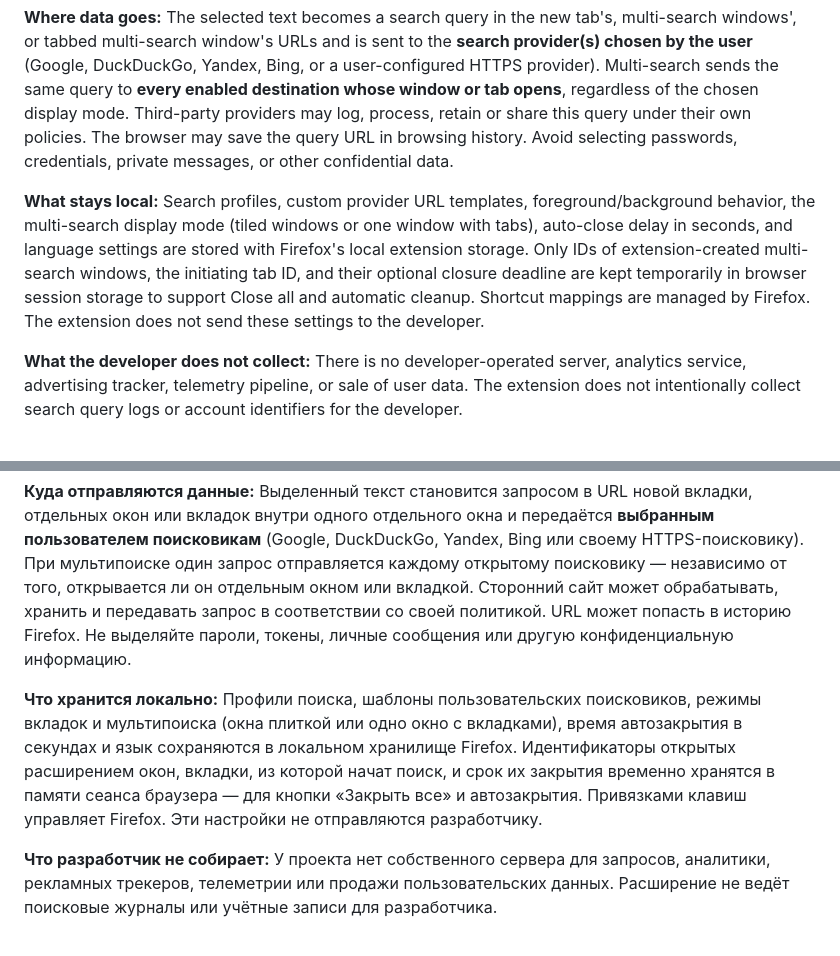
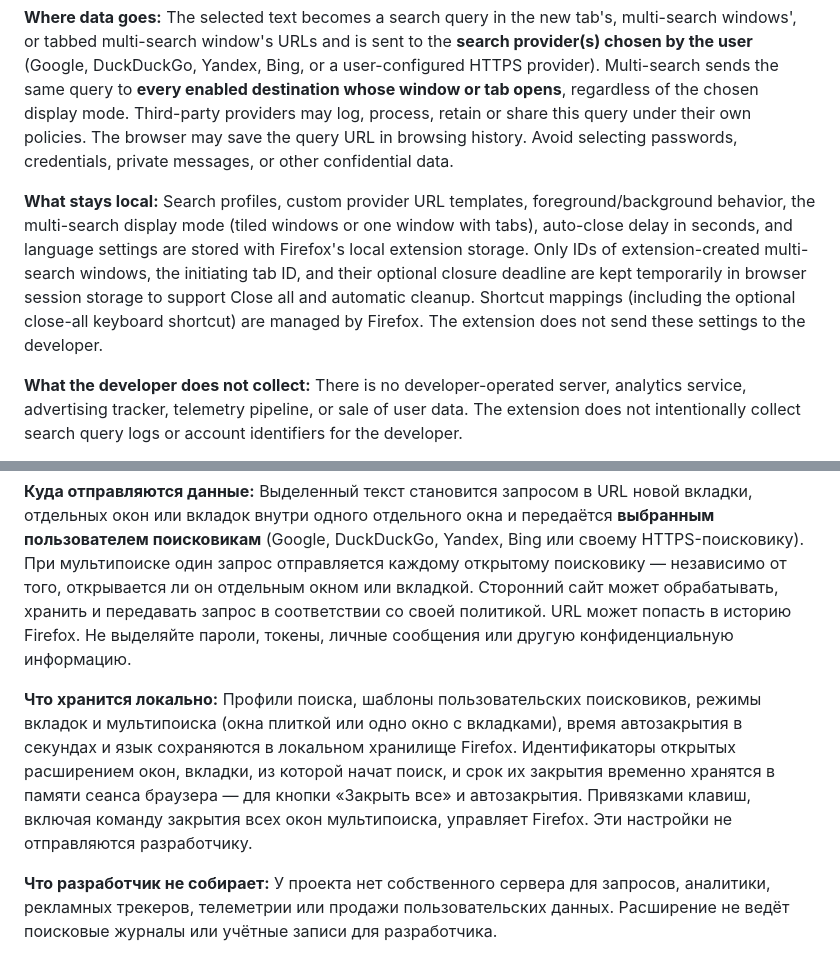
Before and after one commit to devinsondev/firefoxfastsearch, a Markdown page: PRIVACY.md, 2 parts joined by grey strips. Drawn GitHub-style.

Commit message:
docs: document configurable close-all hotkey and v1.5.2

```diff
--- a/PRIVACY.md
+++ b/PRIVACY.md
@@ -11,7 +11,7 @@
 
 **Where data goes:** The selected text becomes a search query in the new tab's, multi-search windows', or tabbed multi-search window's URLs and is sent to the **search provider(s) chosen by the user** (Google, DuckDuckGo, Yandex, Bing, or a user-configured HTTPS provider). Multi-search sends the same query to **every enabled destination whose window or tab opens**, regardless of the chosen display mode. Third-party providers may log, process, retain or share this query under their own policies. The browser may save the query URL in browsing history. Avoid selecting passwords, credentials, private messages, or other confidential data.
 
-**What stays local:** Search profiles, custom provider URL templates, foreground/background behavior, the multi-search display mode (tiled windows or one window with tabs), auto-close delay in seconds, and language settings are stored with Firefox's local extension storage. Only IDs of extension-created multi-search windows, the initiating tab ID, and their optional closure deadline are kept temporarily in browser session storage to support Close all and automatic cleanup. Shortcut mappings are managed by Firefox. The extension does not send these settings to the developer.
+**What stays local:** Search profiles, custom provider URL templates, foreground/background behavior, the multi-search display mode (tiled windows or one window with tabs), auto-close delay in seconds, and language settings are stored with Firefox's local extension storage. Only IDs of extension-created multi-search windows, the initiating tab ID, and their optional closure deadline are kept temporarily in browser session storage to support Close all and automatic cleanup. Shortcut mappings (including the optional close-all keyboard shortcut) are managed by Firefox. The extension does not send these settings to the developer.
 
 **What the developer does not collect:** There is no developer-operated server, analytics service, advertising tracker, telemetry pipeline, or sale of user data. The extension does not intentionally collect search query logs or account identifiers for the developer.
 
@@ -27,7 +27,7 @@
 
 **Куда отправляются данные:** Выделенный текст становится запросом в URL новой вкладки, отдельных окон или вкладок внутри одного отдельного окна и передаётся **выбранным пользователем поисковикам** (Google, DuckDuckGo, Yandex, Bing или своему HTTPS-поисковику). При мультипоиске один запрос отправляется каждому открытому поисковику — независимо от того, открывается ли он отдельным окном или вкладкой. Сторонний сайт может обрабатывать, хранить и передавать запрос в соответствии со своей политикой. URL может попасть в историю Firefox. Не выделяйте пароли, токены, личные сообщения или другую конфиденциальную информацию.
 
-**Что хранится локально:** Профили поиска, шаблоны пользовательских поисковиков, режимы вкладок и мультипоиска (окна плиткой или одно окно с вкладками), время автозакрытия в секундах и язык сохраняются в локальном хранилище Firefox. Идентификаторы открытых расширением окон, вкладки, из которой начат поиск, и срок их закрытия временно хранятся в памяти сеанса браузера — для кнопки «Закрыть все» и автозакрытия. Привязками клавиш управляет Firefox. Эти настройки не отправляются разработчику.
+**Что хранится локально:** Профили поиска, шаблоны пользовательских поисковиков, режимы вкладок и мультипоиска (окна плиткой или одно окно с вкладками), время автозакрытия в секундах и язык сохраняются в локальном хранилище Firefox. Идентификаторы открытых расширением окон, вкладки, из которой начат поиск, и срок их закрытия временно хранятся в памяти сеанса браузера — для кнопки «Закрыть все» и автозакрытия. Привязками клавиш, включая команду закрытия всех окон мультипоиска, управляет Firefox. Эти настройки не отправляются разработчику.
 
 **Что разработчик не собирает:** У проекта нет собственного сервера для запросов, аналитики, рекламных трекеров, телеметрии или продажи пользовательских данных. Расширение не ведёт поисковые журналы или учётные записи для разработчика.
 
```
